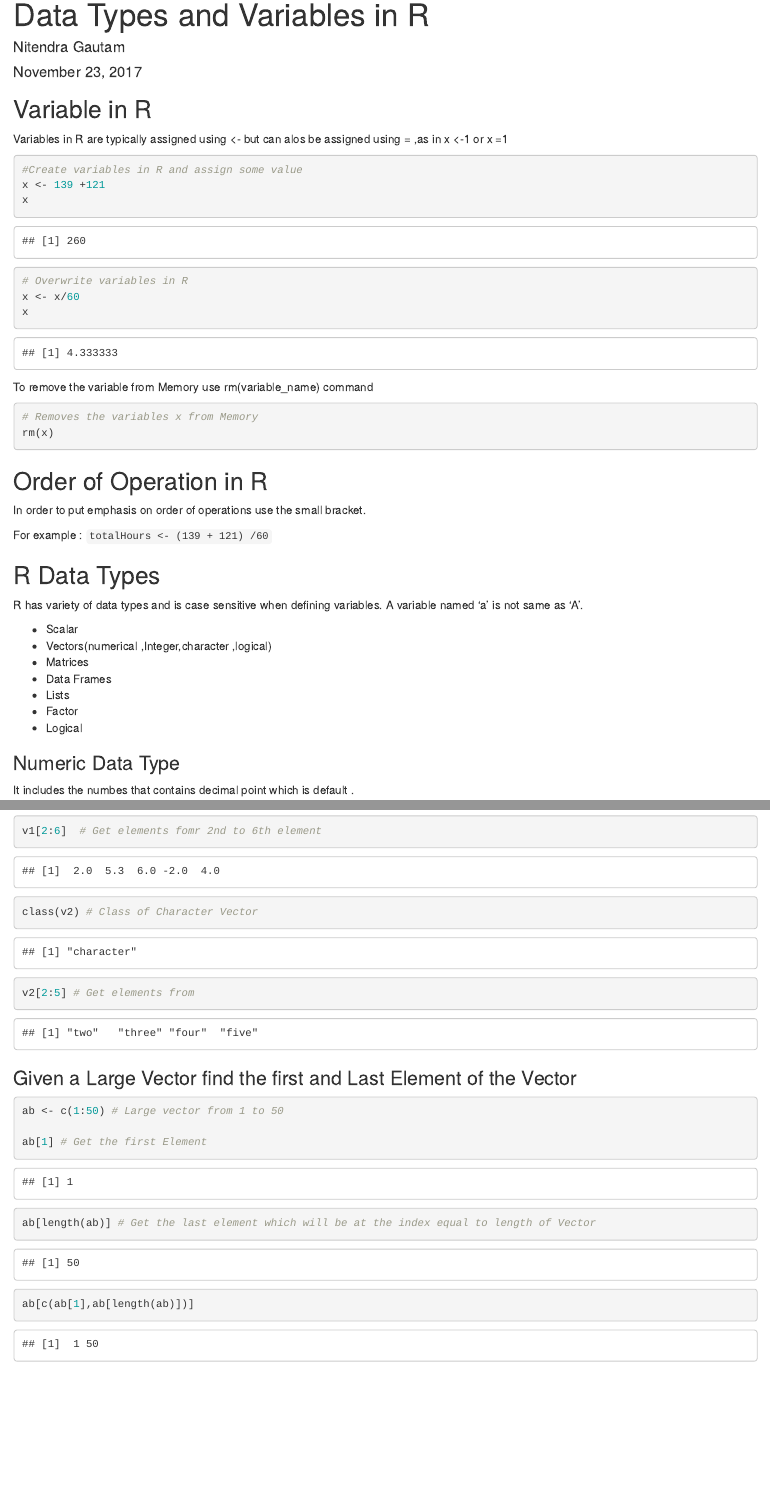
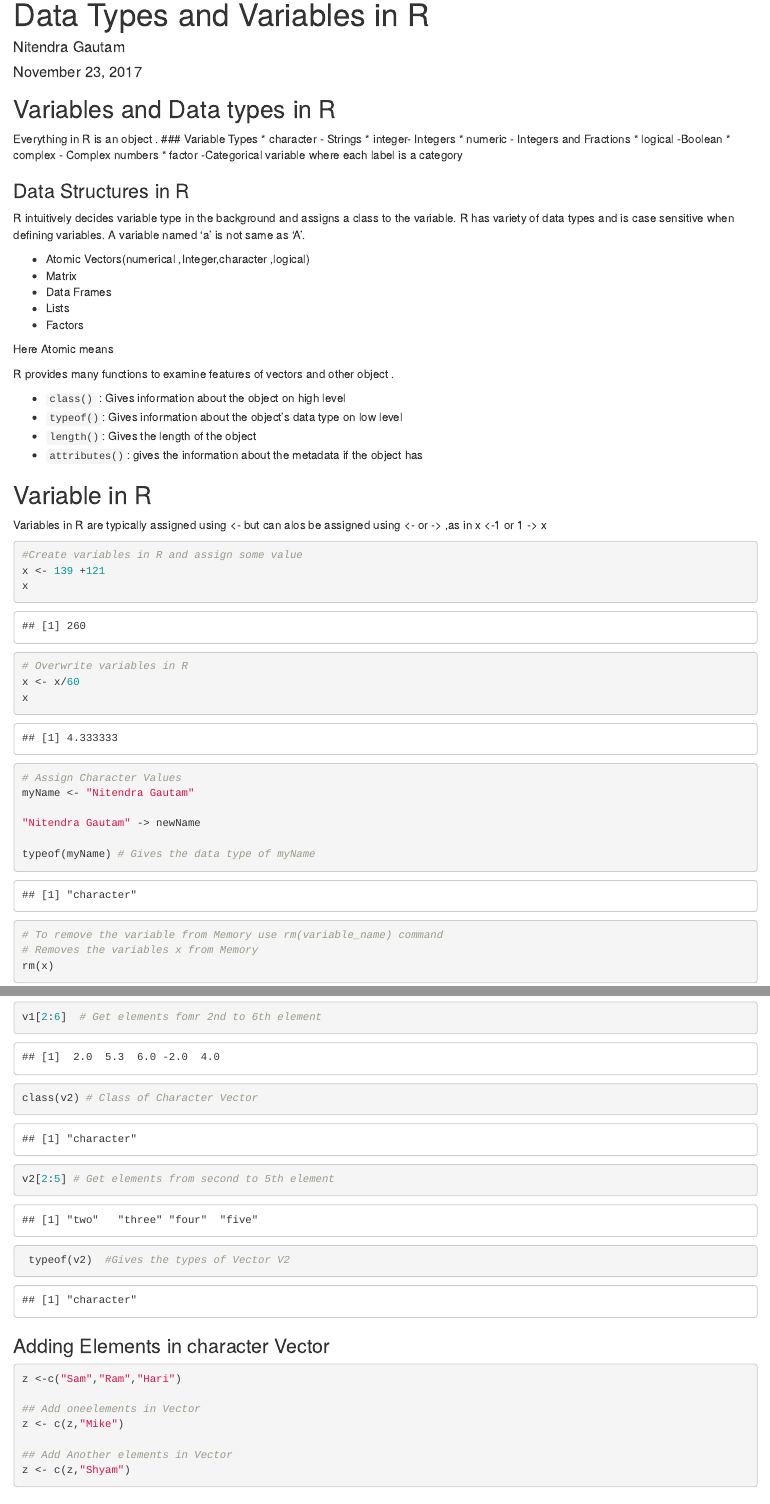
Before and after one commit to nitendragautam/RLanguage, an R Markdown document (rtutorials/data-types-and-variables.Rmd): the page in a window 1100 px wide, from its top, and a second part further down, joined at a grey line. Rendered offline with R 4.5, knitr and Pandoc, with nearby package versions; drawn as R Markdown's standard HTML page in place of the format the file asks for.

Commit message:
Added more methods on data structures

````diff
--- a/rtutorials/data-types-and-variables.Rmd
+++ b/rtutorials/data-types-and-variables.Rmd
@@ -13,11 +13,41 @@ output:
 knitr::opts_chunk$set(echo = TRUE)
 ```
 
+## Variables and Data types in R
+
+Everything in R is an object .
+### Variable Types
+* character - Strings
+* integer- Integers
+* numeric - Integers and Fractions
+* logical -Boolean
+* complex - Complex numbers
+* factor -Categorical variable where each label is a category
+
+### Data Structures in R
+
+ R intuitively decides variable type in the background and assigns a class to the variable.
+R has variety of data types and  is case sensitive when defining variables. A variable named 'a' is not same as 'A'.
+
+* Atomic Vectors(numerical ,Integer,character ,logical)
+* Matrix
+* Data Frames
+* Lists
+* Factors
+
+Here Atomic means
+
+R provides many functions to examine features of vectors and other object .
+
+* ```class()``` : Gives information about the object on high level
+* ```typeof()```: Gives information about the object's data type on low level
+* ```length()```: Gives the length of the object
+* ```attributes()```: gives the information about the metadata if the object has
 
 
 ## Variable in R
 
-Variables in R are typically assigned using <- but can alos be assigned using = ,as in x <-1 or x =1
+Variables in R are typically assigned using <- but can alos be assigned using <- or -> ,as in x <-1 or 1 -> x
 
 
 ```{r}
@@ -29,12 +59,15 @@ x
 # Overwrite variables in R
 x <- x/60
 x
-```
 
-To remove the variable from Memory use rm(variable_name) command
+# Assign Character Values
+myName <- "Nitendra Gautam"
 
-```{r}
+"Nitendra Gautam" -> newName
 
+typeof(myName) # Gives the data type of myName
+
+# To remove the variable from Memory use rm(variable_name) command
 # Removes the variables x from Memory
 rm(x)
 ```
@@ -45,22 +78,6 @@ rm(x)
 In order to put emphasis on order of operations use the small bracket.
 
 For example : ```totalHours <- (139 + 121) /60```
-
-
-
-## R Data Types
-
-
-
-R has variety of data types and  is case sensitive when defining variables. A variable named 'a' is not same as 'A'.
-
-* Scalar
-* Vectors(numerical ,Integer,character ,logical)
-* Matrices
-* Data Frames
-* Lists
-* Factor
-* Logical
 
 
 ### Numeric Data Type
@@ -161,4 +174,4 @@ v3 <- c(TRUE,FALSE,TRUE,FALSE) # Logical Vector
-```{r}
+# Refer to the element of the vector using Subscript
 v1[c(3,4)]  #Third and Fourth Elements of Vector
 
 v1[4] # Get Fourth Element from Vector V1
@@ -167,7 +180,23 @@ v1[2:6]  # Get elements fomr 2nd to 6th element
 
 class(v2) # Class of Character Vector
 
-v2[2:5] # Get elements from
+v2[2:5] # Get elements from second to 5th element
+
+ typeof(v2)  #Gives the types of Vector V2
+
+```
+
+### Adding Elements in character Vector
+
+```{r}
+
+z <-c("Sam","Ram","Hari")
+
+## Add oneelements in Vector
+z <- c(z,"Mike")
+
+## Add Another elements in Vector
+z <- c(z,"Shyam")
 ```
 
 
````
Also changed, not shown: rtutorials/data-types-and-variables.html, rtutorials/data-types-and-variables.Rmd (36 more changed lines).
